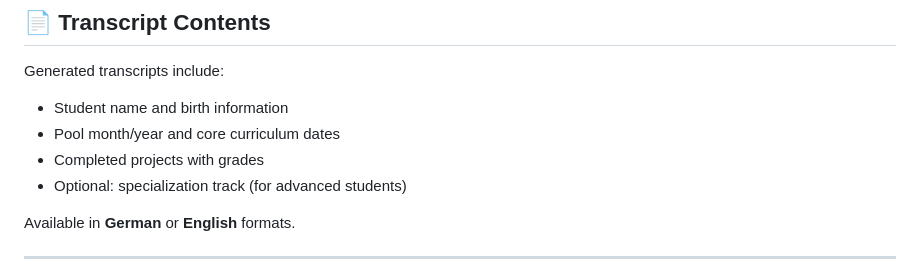
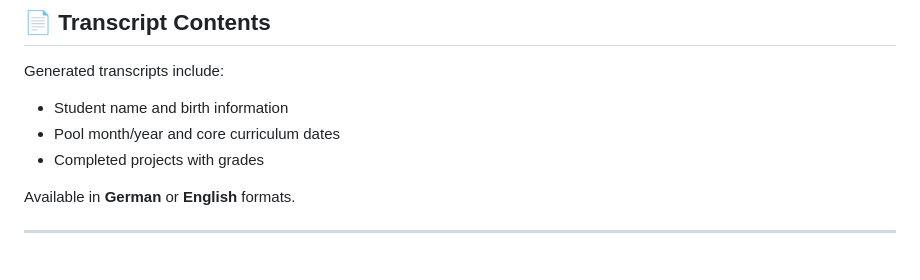
Before and after one commit to julesrb/Transcript42, a Markdown page: README.md, the part around the change. GitHub-like rendering.

Commit message:
doc: update main doc

```diff
--- a/README.md
+++ b/README.md
@@ -79,7 +79,6 @@ Generated transcripts include:
 - Student name and birth information
 - Pool month/year and core curriculum dates
 - Completed projects with grades
-- Optional: specialization track (for advanced students)
 
 Available in **German** or **English** formats.
 
```
